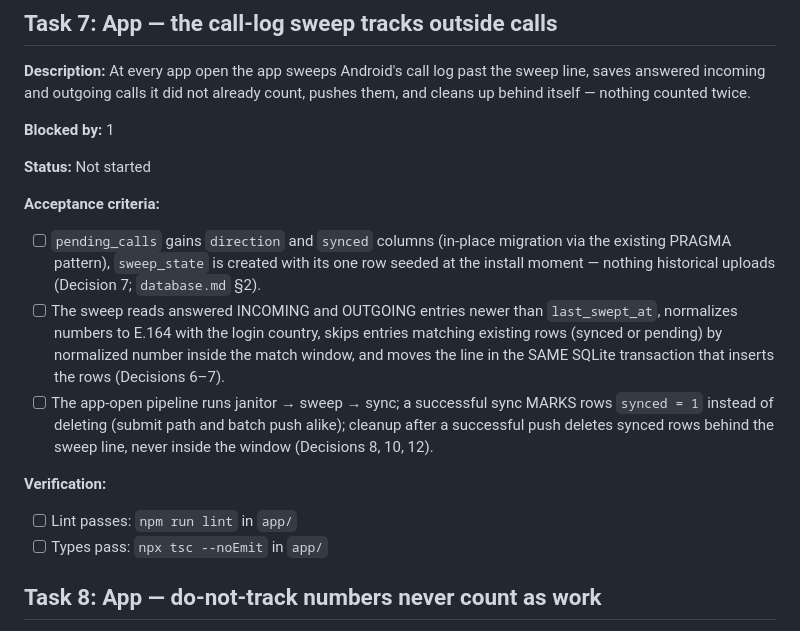
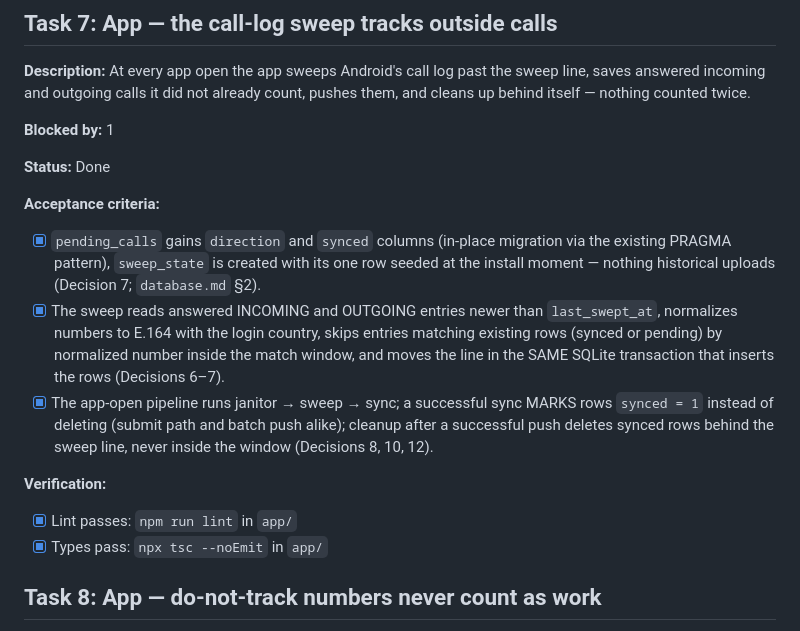
Before and after one commit to Akhilesh-pandey1/Sales-Call-Tracker, a Markdown page: agent-doc/tasks.md, the part around the change. GitHub-like rendering.

Commit message:
Marked Task 7 done in the task plan
Co-Authored-By: Claude Code <noreply@anthropic.com>

```diff
--- a/agent-doc/tasks.md
+++ b/agent-doc/tasks.md
@@ -106,16 +106,16 @@
 
 **Blocked by:** 1
 
-**Status:** Not started
+**Status:** Done
 
 **Acceptance criteria:**
-- [ ] `pending_calls` gains `direction` and `synced` columns (in-place migration via the existing PRAGMA pattern), `sweep_state` is created with its one row seeded at the install moment — nothing historical uploads (Decision 7; `database.md` §2).
-- [ ] The sweep reads answered INCOMING and OUTGOING entries newer than `last_swept_at`, normalizes numbers to E.164 with the login country, skips entries matching existing rows (synced or pending) by normalized number inside the match window, and moves the line in the SAME SQLite transaction that inserts the rows (Decisions 6–7).
-- [ ] The app-open pipeline runs janitor → sweep → sync; a successful sync MARKS rows `synced = 1` instead of deleting (submit path and batch push alike); cleanup after a successful push deletes synced rows behind the sweep line, never inside the window (Decisions 8, 10, 12).
+- [x] `pending_calls` gains `direction` and `synced` columns (in-place migration via the existing PRAGMA pattern), `sweep_state` is created with its one row seeded at the install moment — nothing historical uploads (Decision 7; `database.md` §2).
+- [x] The sweep reads answered INCOMING and OUTGOING entries newer than `last_swept_at`, normalizes numbers to E.164 with the login country, skips entries matching existing rows (synced or pending) by normalized number inside the match window, and moves the line in the SAME SQLite transaction that inserts the rows (Decisions 6–7).
+- [x] The app-open pipeline runs janitor → sweep → sync; a successful sync MARKS rows `synced = 1` instead of deleting (submit path and batch push alike); cleanup after a successful push deletes synced rows behind the sweep line, never inside the window (Decisions 8, 10, 12).
 
 **Verification:**
-- [ ] Lint passes: `npm run lint` in `app/`
-- [ ] Types pass: `npx tsc --noEmit` in `app/`
+- [x] Lint passes: `npm run lint` in `app/`
+- [x] Types pass: `npx tsc --noEmit` in `app/`
 
 ## Task 8: App — do-not-track numbers never count as work
 
```
